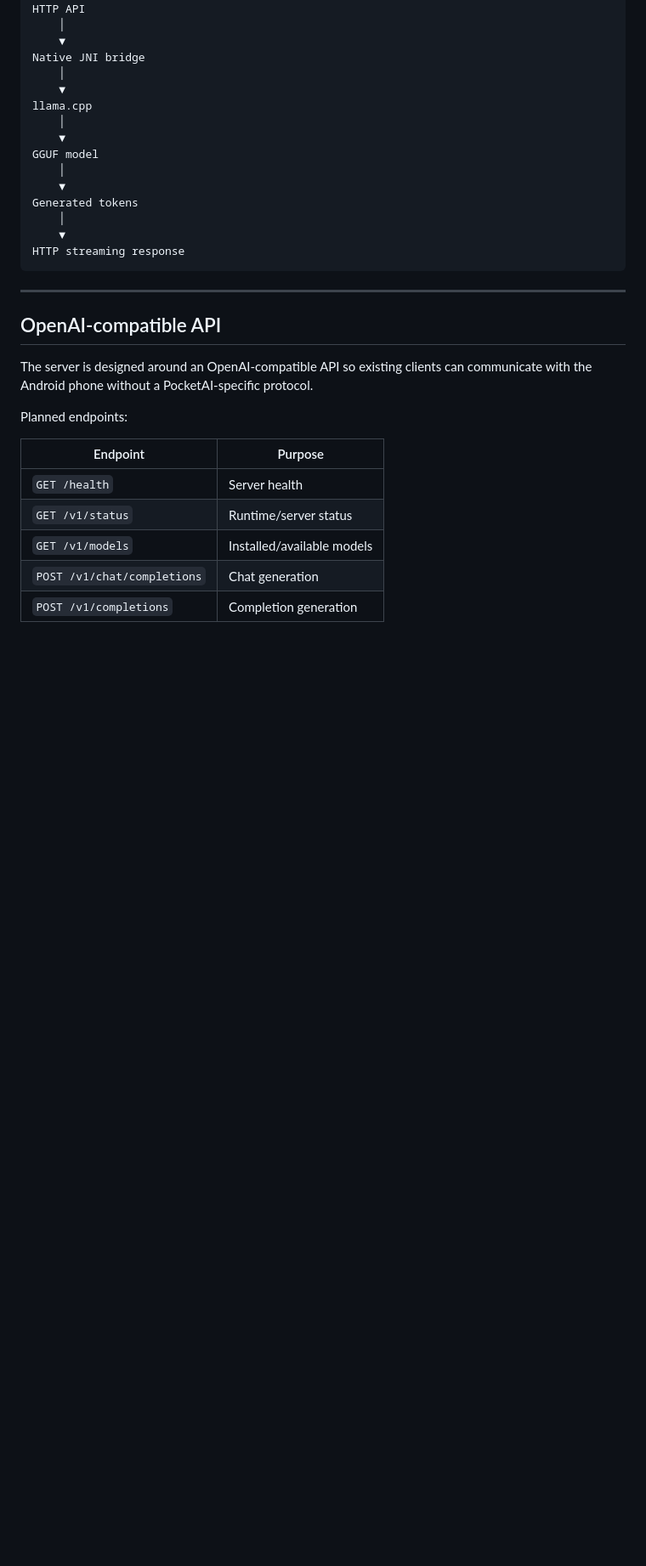
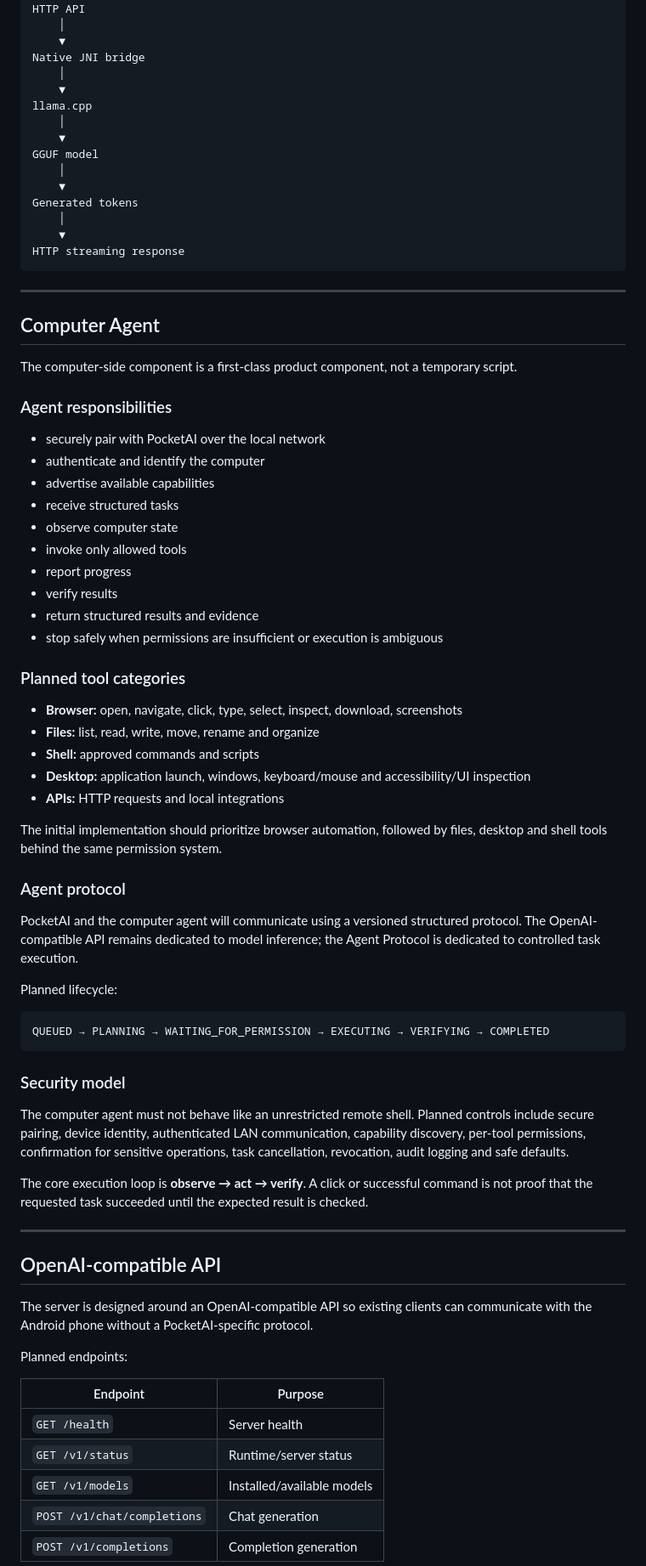
Before and after one commit to bdssmdkacem-dot/PocketAI-Server-, a Markdown page: README.md, the part around one of its changes. Shown at 85% size. Rendered like a GitHub page; blank space fills up the shorter version.

````diff
--- a/README.md
+++ b/README.md
@@ -91,6 +102,51 @@ Generated tokens
     ▼
 HTTP streaming response
 ```
+
+---
+
+## Computer Agent
+
+The computer-side component is a first-class product component, not a temporary script.
+
+### Agent responsibilities
+
+- securely pair with PocketAI over the local network
+- authenticate and identify the computer
+- advertise available capabilities
+- receive structured tasks
+- observe computer state
+- invoke only allowed tools
+- report progress
+- verify results
+- return structured results and evidence
+- stop safely when permissions are insufficient or execution is ambiguous
+
+### Planned tool categories
+
+- **Browser:** open, navigate, click, type, select, inspect, download, screenshots
+- **Files:** list, read, write, move, rename and organize
+- **Shell:** approved commands and scripts
+- **Desktop:** application launch, windows, keyboard/mouse and accessibility/UI inspection
+- **APIs:** HTTP requests and local integrations
+
+The initial implementation should prioritize browser automation, followed by files, desktop and shell tools behind the same permission system.
+
+### Agent protocol
+
+PocketAI and the computer agent will communicate using a versioned structured protocol. The OpenAI-compatible API remains dedicated to model inference; the Agent Protocol is dedicated to controlled task execution.
+
+Planned lifecycle:
+
+```text
+QUEUED → PLANNING → WAITING_FOR_PERMISSION → EXECUTING → VERIFYING → COMPLETED
+```
+
+### Security model
+
+The computer agent must not behave like an unrestricted remote shell. Planned controls include secure pairing, device identity, authenticated LAN communication, capability discovery, per-tool permissions, confirmation for sensitive operations, task cancellation, revocation, audit logging and safe defaults.
+
+The core execution loop is **observe → act → verify**. A click or successful command is not proof that the requested task succeeded until the expected result is checked.
 
 ---
 
````
Also changed, not shown: other parts of README.md (+96 -7 lines).
